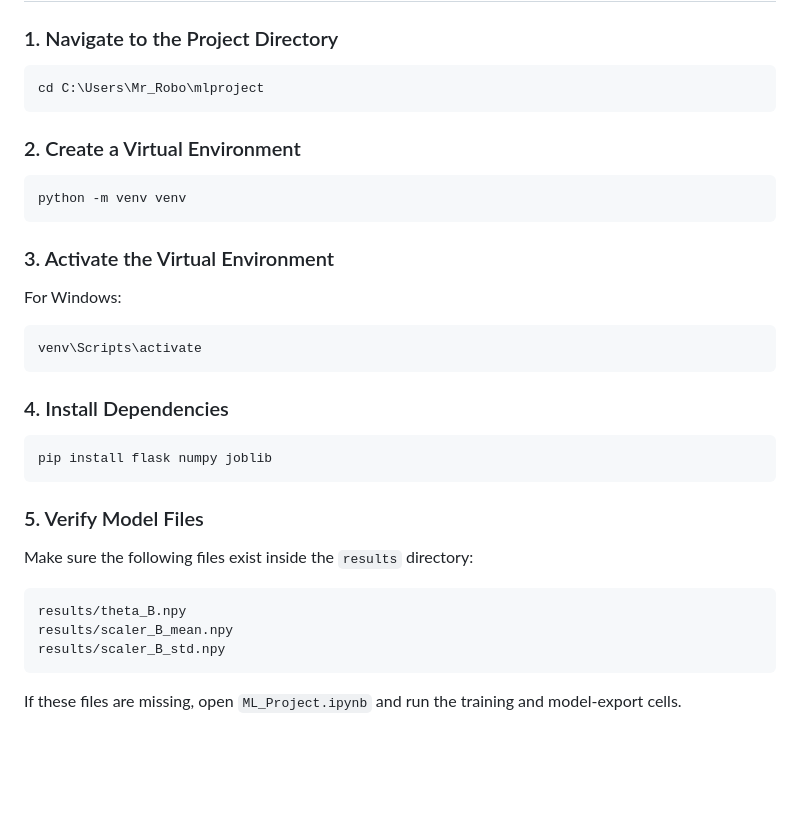
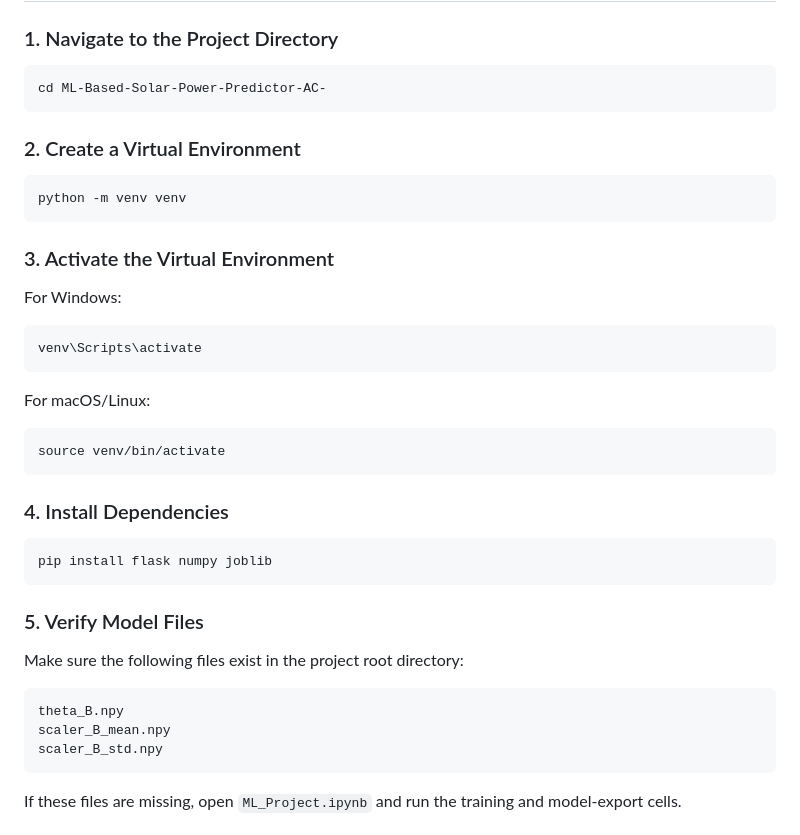
Before and after one commit to Shahzaib371-ai/ML-Based-Solar-Power-Predictor-AC-, a Markdown page: README.md, the part around one of its changes. Drawn GitHub-style; blank space fills up the shorter version.

````diff
--- a/README.md
+++ b/README.md
@@ -85,7 +96,7 @@ Jupyter Notebook containing data analysis, preprocessing, model training, evalua
 ### 1. Navigate to the Project Directory
 
 ```bash
-cd C:\Users\Mr_Robo\mlproject
+cd ML-Based-Solar-Power-Predictor-AC-
 ```
 
 ### 2. Create a Virtual Environment
@@ -102,6 +113,12 @@ For Windows:
 venv\Scripts\activate
 ```
 
+For macOS/Linux:
+
+```bash
+source venv/bin/activate
+```
+
 ### 4. Install Dependencies
 
 ```bash
@@ -110,12 +127,12 @@ pip install flask numpy joblib
 
 ### 5. Verify Model Files
 
-Make sure the following files exist inside the `results` directory:
+Make sure the following files exist in the project root directory:
 
 ```text
-results/theta_B.npy
-results/scaler_B_mean.npy
-results/scaler_B_std.npy
+theta_B.npy
+scaler_B_mean.npy
+scaler_B_std.npy
 ```
 
 If these files are missing, open `ML_Project.ipynb` and run the training and model-export cells.
````
Also changed, not shown: other parts of README.md (+26 -15 lines).
